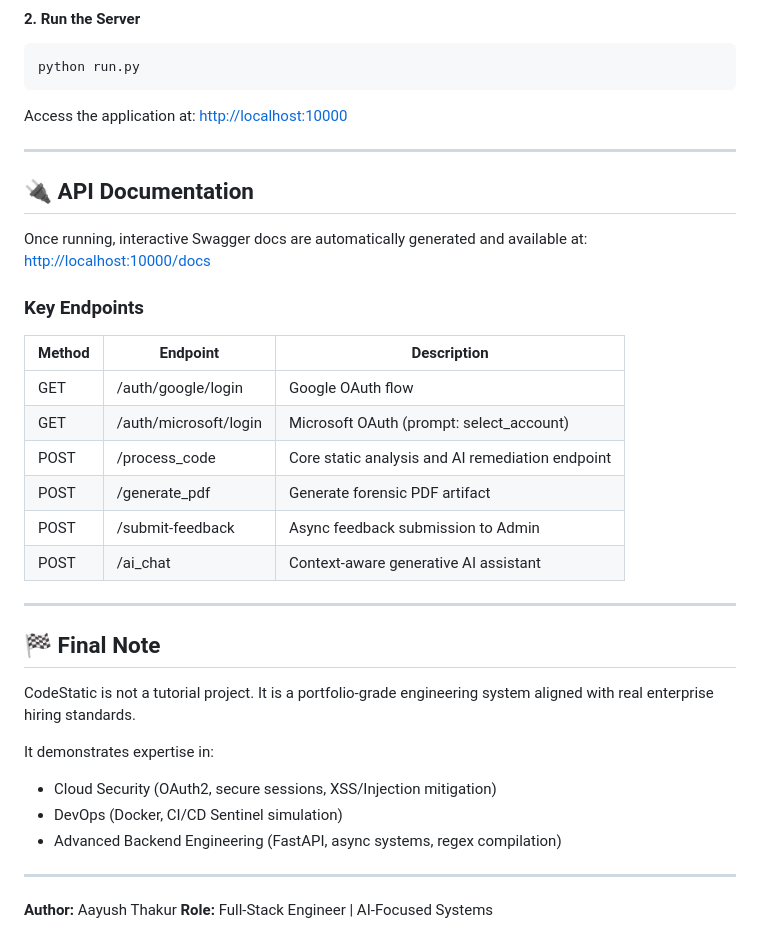
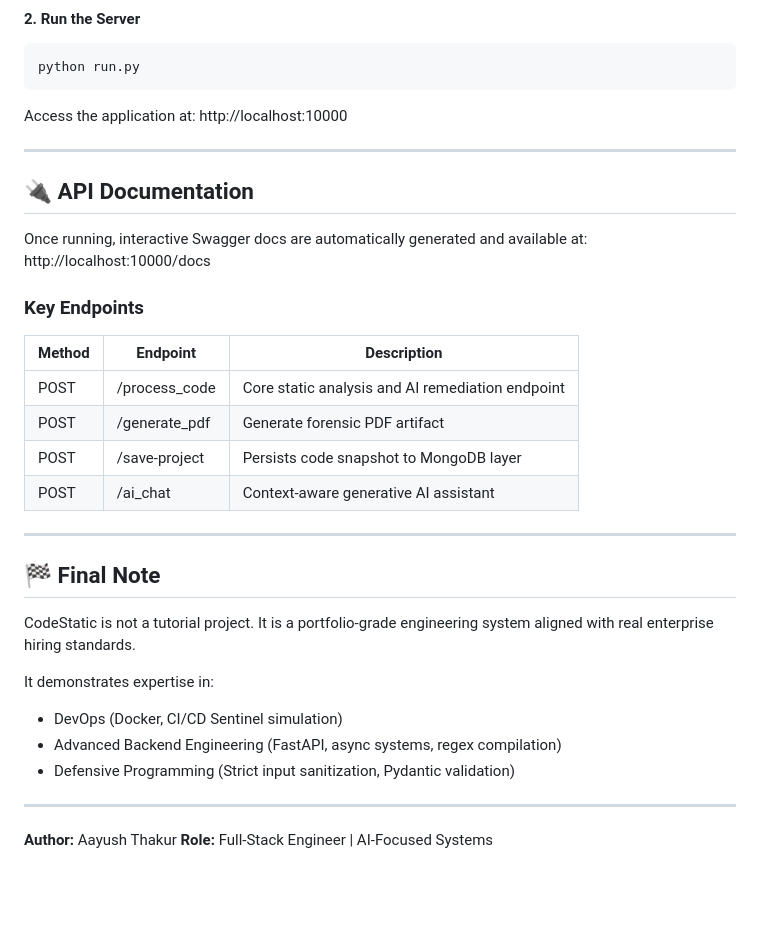
Before and after one commit to aayushthakur300/codeStaticv2, a Markdown page: readme.md, the part around one of its changes. Drawn GitHub-style; blank space fills up the shorter version.

````diff
--- a/readme.md
+++ b/readme.md
@@ -187,25 +162,23 @@ python run.py
 ```
 
 Access the application at:
-[http://localhost:10000](http://localhost:10000)
+http://localhost:10000
 
 ---
 
 ## 🔌 API Documentation
 
 Once running, interactive Swagger docs are automatically generated and available at:
-[http://localhost:10000/docs](http://localhost:10000/docs)
+http://localhost:10000/docs
 
 ### Key Endpoints
 
-| Method | Endpoint              | Description                                      |
-| ------ | --------------------- | ------------------------------------------------ |
-| GET    | /auth/google/login    | Google OAuth flow                                |
-| GET    | /auth/microsoft/login | Microsoft OAuth (prompt: select_account)         |
-| POST   | /process_code         | Core static analysis and AI remediation endpoint |
-| POST   | /generate_pdf         | Generate forensic PDF artifact                   |
-| POST   | /submit-feedback      | Async feedback submission to Admin               |
-| POST   | /ai_chat              | Context-aware generative AI assistant            |
+| Method | Endpoint      | Description                                      |
+| ------ | ------------- | ------------------------------------------------ |
+| POST   | /process_code | Core static analysis and AI remediation endpoint |
+| POST   | /generate_pdf | Generate forensic PDF artifact                   |
+| POST   | /save-project | Persists code snapshot to MongoDB layer          |
+| POST   | /ai_chat      | Context-aware generative AI assistant            |
 
 ---
 
@@ -215,9 +188,9 @@ CodeStatic is not a tutorial project. It is a portfolio-grade engineering system
 
 It demonstrates expertise in:
 
-* Cloud Security (OAuth2, secure sessions, XSS/Injection mitigation)
 * DevOps (Docker, CI/CD Sentinel simulation)
 * Advanced Backend Engineering (FastAPI, async systems, regex compilation)
+* Defensive Programming (Strict input sanitization, Pydantic validation)
 
 ---
 
````
Also changed, not shown: other parts of readme.md (+18 -43 lines).
